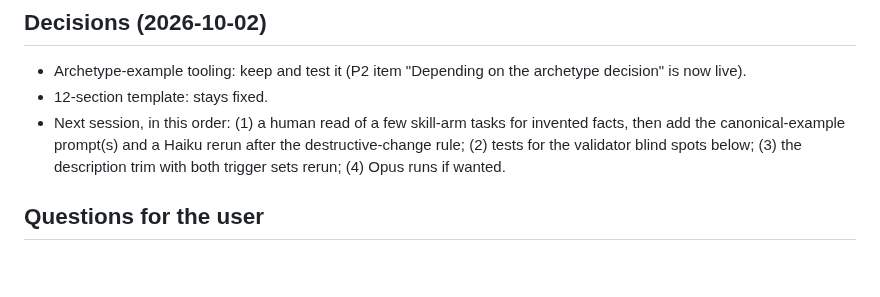
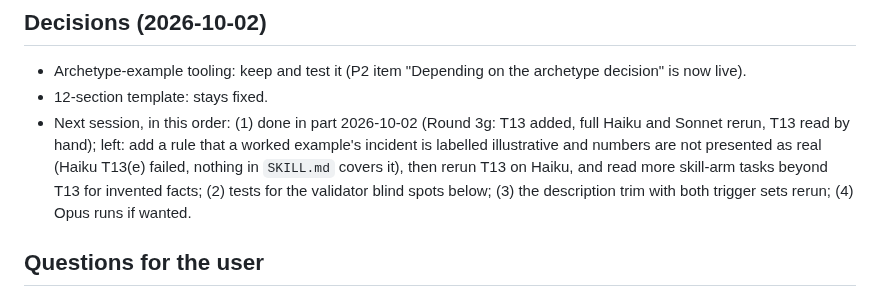
Before and after one commit to hchouTW/agentic-ai-skills, a Markdown page: task-authoring/TODO.md, the part around the change. GitHub-like rendering; blank space fills up the shorter version.

```diff
--- a/task-authoring/TODO.md
+++ b/task-authoring/TODO.md
@@ -21,7 +21,7 @@ Sibling tooling to reuse instead of hand-run subagents:
 
 - Archetype-example tooling: keep and test it (P2 item "Depending on the archetype decision" is now live).
 - 12-section template: stays fixed.
-- Next session, in this order: (1) a human read of a few skill-arm tasks for invented facts, then add the canonical-example prompt(s) and a Haiku rerun after the destructive-change rule; (2) tests for the validator blind spots below; (3) the description trim with both trigger sets rerun; (4) Opus runs if wanted.
+- Next session, in this order: (1) done in part 2026-10-02 (Round 3g: T13 added, full Haiku and Sonnet rerun, T13 read by hand); left: add a rule that a worked example's incident is labelled illustrative and numbers are not presented as real (Haiku T13(e) failed, nothing in `SKILL.md` covers it), then rerun T13 on Haiku, and read more skill-arm tasks beyond T13 for invented facts; (2) tests for the validator blind spots below; (3) the description trim with both trigger sets rerun; (4) Opus runs if wanted.
 
 ## Questions for the user
 
```
Also changed, not shown: task-authoring/VALIDATION.md (+17 -0 lines), 1 other file.
